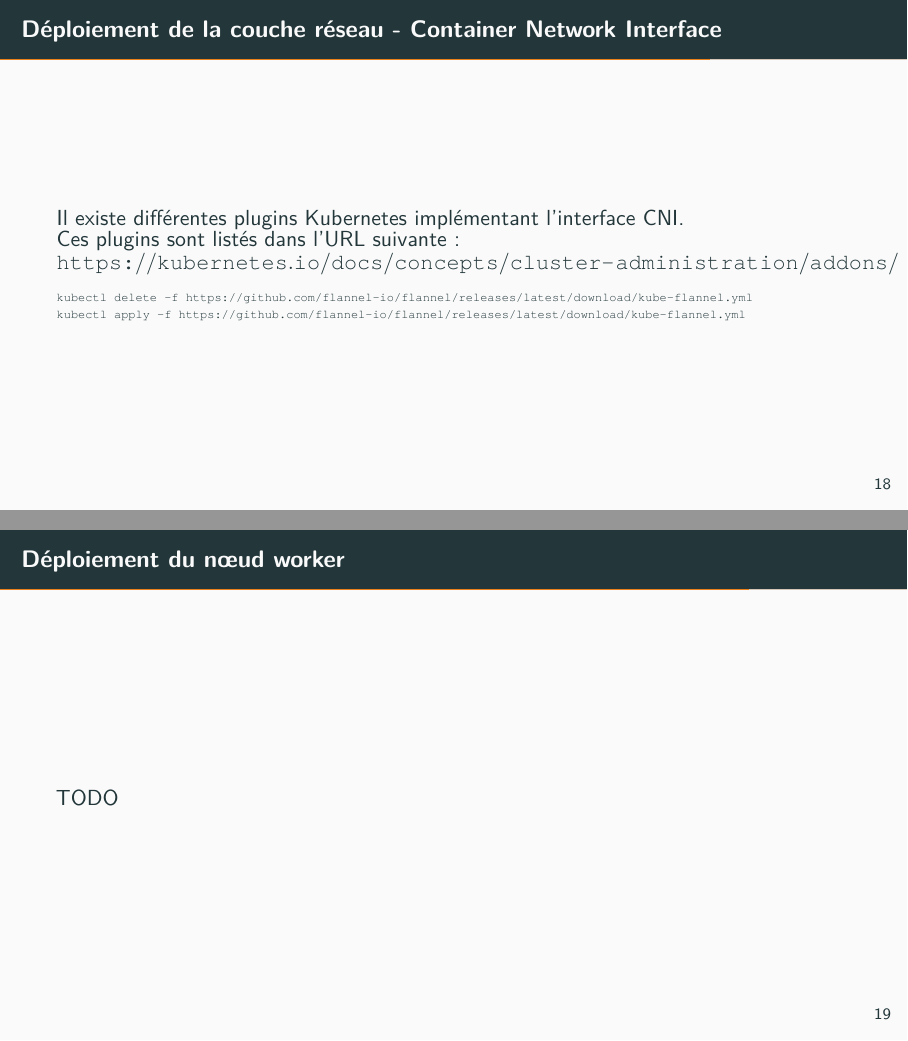
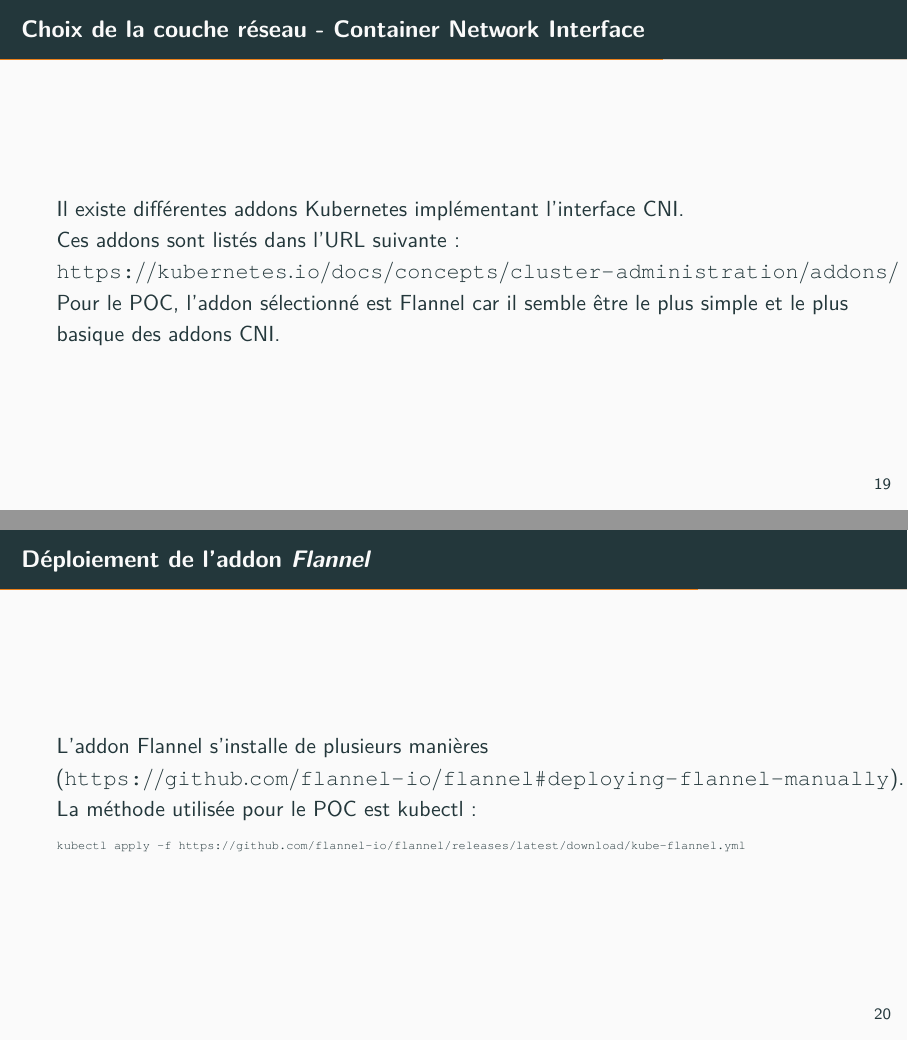
Before and after one commit to simonelbaz/doc-pg-operator, LaTeX slides (postgres-operator.tex, which reads installation.tex): pages 19 and 20 of 28 before the commit and pages 20 and 21 of 31 after it, joined at a grey line. The pictures show the PDF file postgres-operator.pdf that the author committed with the source.

Commit message:
fixup! Présentation de la plateforme de déploiement de l'opérateur PostgreSQL

```diff
--- a/installation.tex
+++ b/installation.tex
@@ -317,14 +333,23 @@ linagora@debian-cp:~$ sudo kubeadm init phase addon kube-proxy
 
 %%%%%%%%%%%%%%%%%%%%%%%%%%%%%%%%%%%%%%%%%%%%%%%%%%%%%%%%%%%%%%%%%%%%%%%%%%%%%%%%
 
-\begin{frame}[fragile]{Déploiement de la couche réseau - \textbf{Container Network Interface}}
+\begin{frame}[fragile]{Choix de la couche réseau - \textbf{Container Network Interface}}
 
-   Il existe différentes plugins Kubernetes implémentant l'interface CNI.\\
-   Ces plugins sont listés dans l'URL suivante: \url{https://kubernetes.io/docs/concepts/cluster-administration/addons/}
+   Il existe différentes addons Kubernetes implémentant l'interface CNI.\\
+   Ces addons sont listés dans l'URL suivante: \url{https://kubernetes.io/docs/concepts/cluster-administration/addons/}\\
+   Pour le POC, l'addon sélectionné est Flannel car il semble être le plus simple et le plus basique des addons CNI.\\
+
+\end{frame}
+
+%%%%%%%%%%%%%%%%%%%%%%%%%%%%%%%%%%%%%%%%%%%%%%%%%%%%%%%%%%%%%%%%%%%%%%%%%%%%%%%%
+
+\begin{frame}[fragile]{Déploiement de l'addon \textit{Flannel}}
+
+   L'addon Flannel s'installe de plusieurs manières (\url{https://github.com/flannel-io/flannel#deploying-flannel-manually}).\\
+   La méthode utilisée pour le POC est kubectl:
 
 \begin{tiny}
 \begin{Verbatim}[commandchars=\\\{\}]
-kubectl delete -f https://github.com/flannel-io/flannel/releases/latest/download/kube-flannel.yml
 kubectl apply -f https://github.com/flannel-io/flannel/releases/latest/download/kube-flannel.yml
 \end{Verbatim}
 \end{tiny}
```
Also changed, not shown: postgres-operator.pdf, installation.tex (28 more changed lines).
